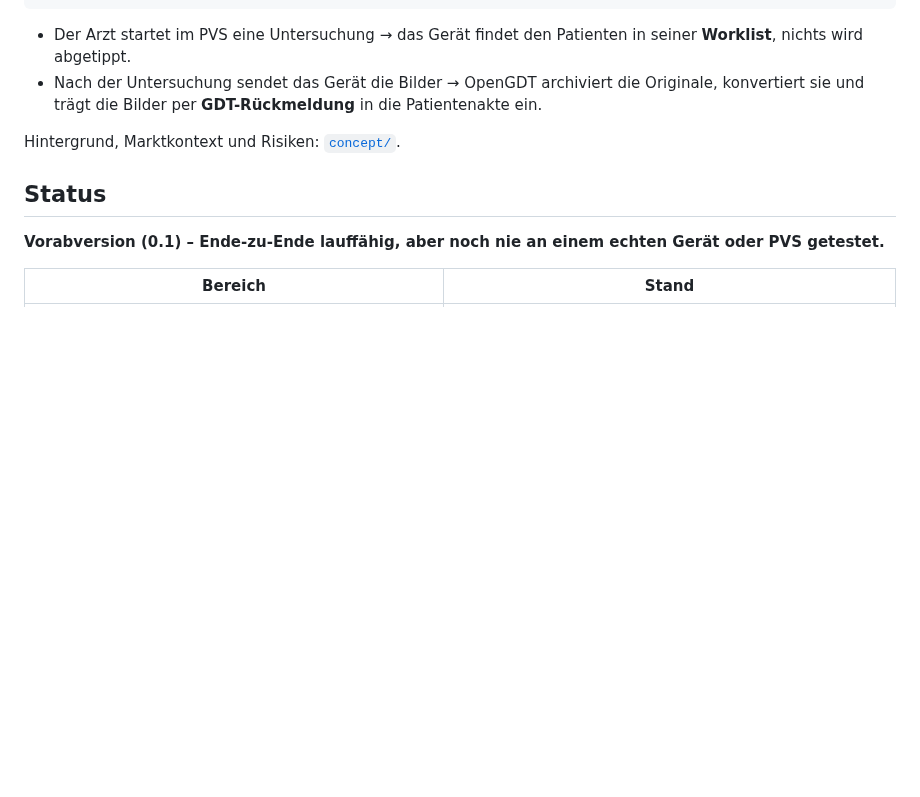
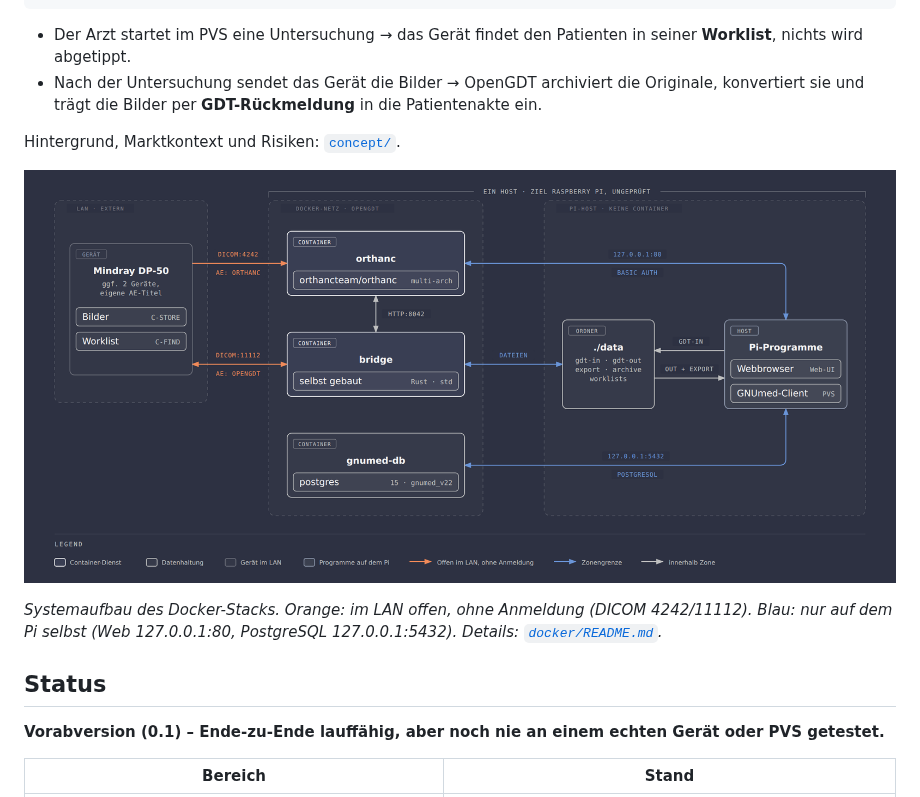
Before and after one commit to Gnidreve/OpenGDT, a Markdown page: README.md, the part around the change. Drawn GitHub-style; pictures changed too: docker/architektur.png (added); blank space fills up the shorter version.

Commit message:
README: Systemaufbau-Diagramm ergänzt
Co-Authored-By: Claude Sonnet 5.5 <noreply@anthropic.com>
Claude-Session: https://claude.ai/code/session_019myiz5BRHvznajKWGftcA8

```diff
--- a/README.md
+++ b/README.md
@@ -16,6 +16,10 @@ Standardbibliothek.
   konvertiert sie und trägt die Bilder per **GDT-Rückmeldung** in die Patientenakte ein.
 
 Hintergrund, Marktkontext und Risiken: [`concept/`](concept/README.md).
+
+![Systemaufbau: Ultraschallgerät im LAN, Docker-Stack mit Orthanc, Bridge und GNUmed-Datenbank, GNUmed-Client und Ordner ./data auf dem Pi](docker/architektur.png)
+
+*Systemaufbau des Docker-Stacks. Orange: im LAN offen, ohne Anmeldung (DICOM 4242/11112). Blau: nur auf dem Pi selbst (Web 127.0.0.1:80, PostgreSQL 127.0.0.1:5432). Details: [`docker/README.md`](docker/README.md).*
 
 ## Status
 
```
